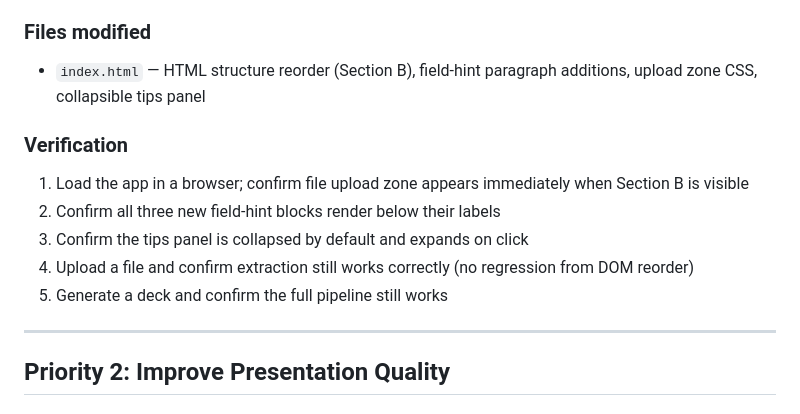
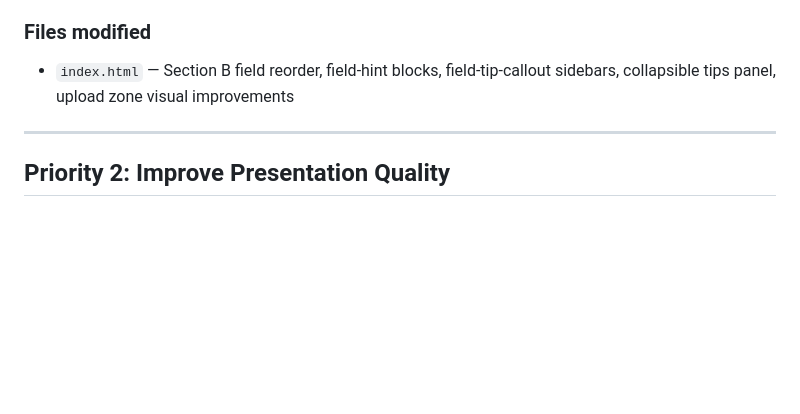
Before and after one commit to imm-si-bs/bsw-ppt-generator, a Markdown page: ROADMAP.md, the part around one of its changes. Rendered like a GitHub page; blank space fills up the shorter version.

```diff
--- a/ROADMAP.md
+++ b/ROADMAP.md
@@ -122,13 +92,6 @@ The upload zone currently has a dashed border and sits at the bottom where users
 
 ### Files modified
-- `index.html` — HTML structure reorder (Section B), field-hint paragraph additions, upload zone CSS, collapsible tips panel
-
-### Verification
-1. Load the app in a browser; confirm file upload zone appears immediately when Section B is visible
-2. Confirm all three new field-hint blocks render below their labels
-3. Confirm the tips panel is collapsed by default and expands on click
-4. Upload a file and confirm extraction still works correctly (no regression from DOM reorder)
-5. Generate a deck and confirm the full pipeline still works
+- `index.html` — Section B field reorder, field-hint blocks, field-tip-callout sidebars, collapsible tips panel, upload zone visual improvements
 
 ---
 
```
Also changed, not shown: other parts of ROADMAP.md (+15 -45 lines).
